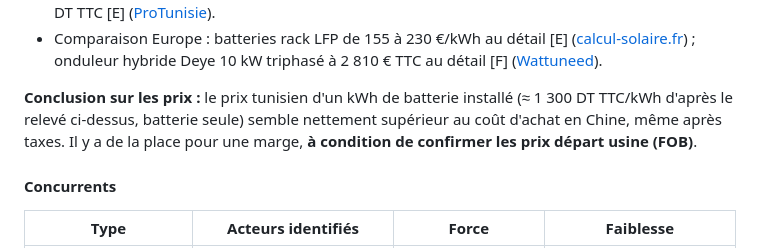
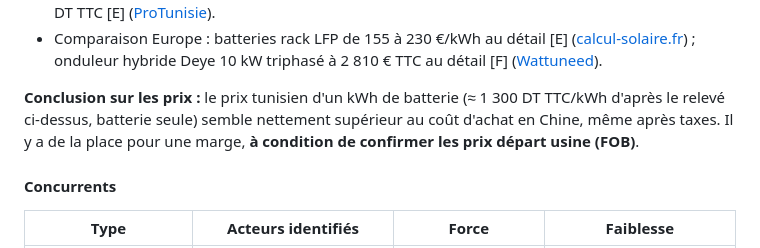
Before and after one commit to khaledmhadhbi536-create/remotion, a Markdown page: etudes/opportunites-chine-tunisie.md, the part around the change. Rendered like a GitHub page.

Commit message:
Corrige une formulation sur le prix du kWh
Co-Authored-By: Claude Opus 5.5 <noreply@anthropic.com>
Claude-Session: https://claude.ai/code/session_01U5B5peDn8XBvfjQSCiRwQT

```diff
--- a/etudes/opportunites-chine-tunisie.md
+++ b/etudes/opportunites-chine-tunisie.md
@@ -118,7 +118,7 @@ Justifications courtes :
 - Batterie seule, relevé du 10 juin 2026 chez un revendeur : LiFePO4 48 V/100 Ah (≈ 5 kWh) à 6 270 DT TTC [E] ([ProTunisie](https://protunisie.com/energie-solaire/installation-photovoltaique/prix-batteries-panneaux-solaires-tunisie/)).
 - Comparaison Europe : batteries rack LFP de 155 à 230 €/kWh au détail [E] ([calcul-solaire.fr](https://calcul-solaire.fr/blog/batterie-stockage-solaire-2026/)) ; onduleur hybride Deye 10 kW triphasé à 2 810 € TTC au détail [F] ([Wattuneed](https://www.wattuneed.com/fr/onduleurs-hybrides/26950-onduleur-hybride-deye-tri-10-kw-sun-10k-sg04lp3-eu-0768563821059.html)).
 
-**Conclusion sur les prix :** le prix tunisien d'un kWh de batterie installé (≈ 1 300 DT TTC/kWh d'après le relevé ci-dessus, batterie seule) semble nettement supérieur au coût d'achat en Chine, même après taxes. Il y a de la place pour une marge, **à condition de confirmer les prix départ usine (FOB)**.
+**Conclusion sur les prix :** le prix tunisien d'un kWh de batterie (≈ 1 300 DT TTC/kWh d'après le relevé ci-dessus, batterie seule) semble nettement supérieur au coût d'achat en Chine, même après taxes. Il y a de la place pour une marge, **à condition de confirmer les prix départ usine (FOB)**.
 
 #### Concurrents
 
```
